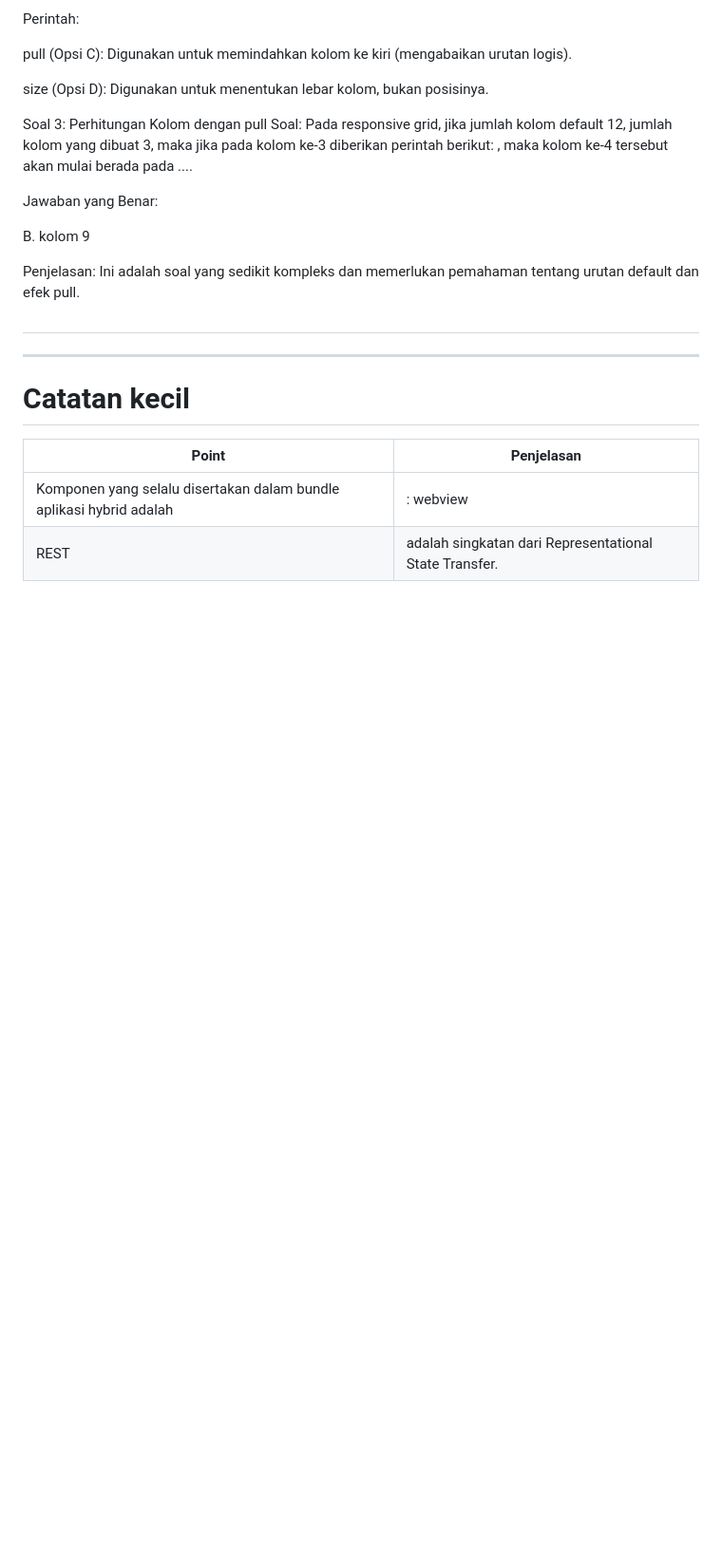
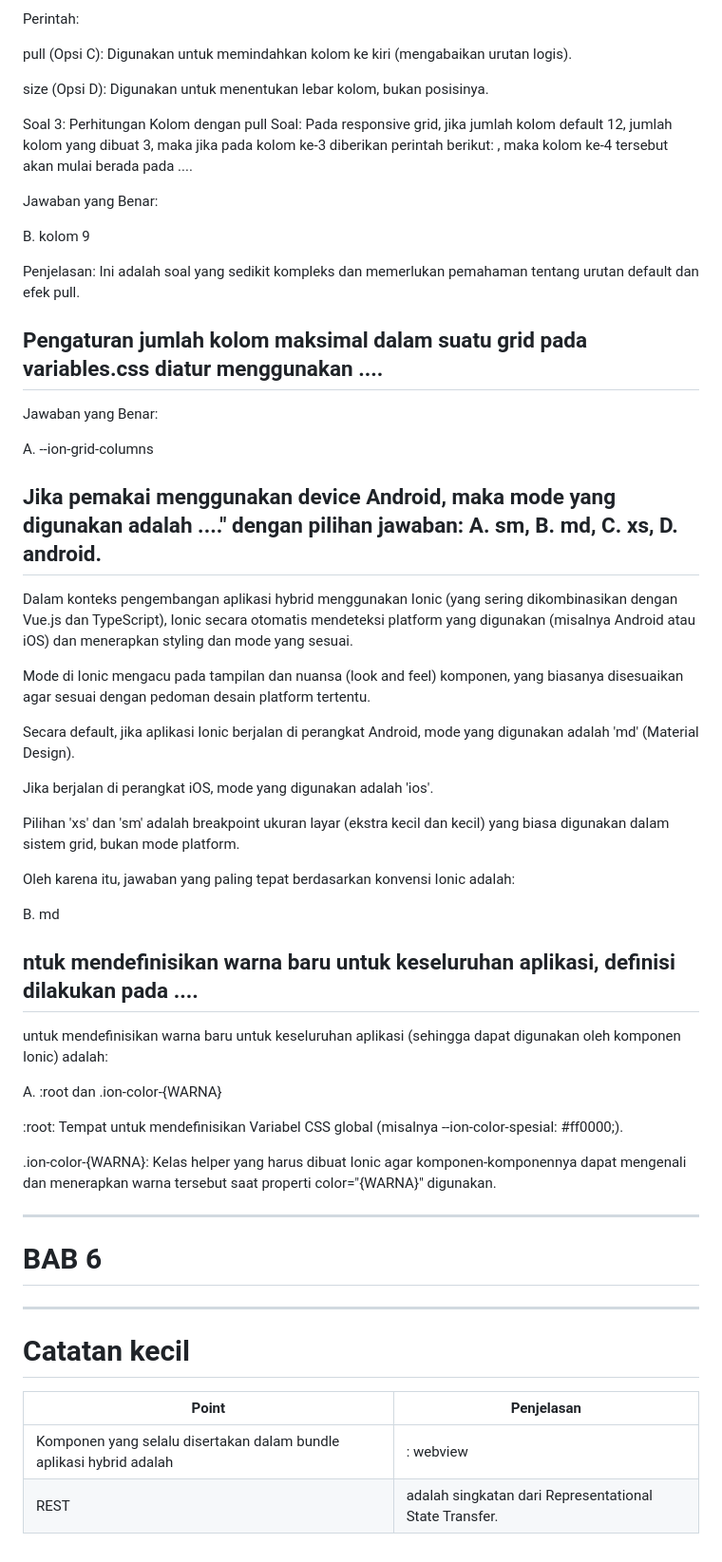
Before and after one commit to playmakermz/pustaka, a Markdown page: document/Pemrog-berbasis-perangkat.md, the part around the change. Shown at 95% size. Rendered like a GitHub page; blank space fills up the shorter version.

```diff
--- a/document/Pemrog-berbasis-perangkat.md
+++ b/document/Pemrog-berbasis-perangkat.md
@@ -833,7 +833,41 @@ B. kolom 9
 Penjelasan:
 Ini adalah soal yang sedikit kompleks dan memerlukan pemahaman tentang urutan default dan efek pull.
 
-##
+## Pengaturan jumlah kolom maksimal dalam suatu grid pada variables.css diatur menggunakan ....
+
+Jawaban yang Benar:
+
+A. --ion-grid-columns
+
+## Jika pemakai menggunakan device Android, maka mode yang digunakan adalah ...." dengan pilihan jawaban: A. sm, B. md, C. xs, D. android.
+
+Dalam konteks pengembangan aplikasi hybrid menggunakan Ionic (yang sering dikombinasikan dengan Vue.js dan TypeScript), Ionic secara otomatis mendeteksi platform yang digunakan (misalnya Android atau iOS) dan menerapkan styling dan mode yang sesuai.
+
+Mode di Ionic mengacu pada tampilan dan nuansa (look and feel) komponen, yang biasanya disesuaikan agar sesuai dengan pedoman desain platform tertentu.
+
+Secara default, jika aplikasi Ionic berjalan di perangkat Android, mode yang digunakan adalah 'md' (Material Design).
+
+Jika berjalan di perangkat iOS, mode yang digunakan adalah 'ios'.
+
+Pilihan 'xs' dan 'sm' adalah breakpoint ukuran layar (ekstra kecil dan kecil) yang biasa digunakan dalam sistem grid, bukan mode platform.
+
+Oleh karena itu, jawaban yang paling tepat berdasarkan konvensi Ionic adalah:
+
+B. md
+
+## ntuk mendefinisikan warna baru untuk keseluruhan aplikasi, definisi dilakukan pada ....
+
+untuk mendefinisikan warna baru untuk keseluruhan aplikasi (sehingga dapat digunakan oleh komponen Ionic) adalah:
+
+A. :root dan .ion-color-{WARNA}
+
+:root: Tempat untuk mendefinisikan Variabel CSS global (misalnya --ion-color-spesial: #ff0000;).
+
+.ion-color-{WARNA}: Kelas helper yang harus dibuat Ionic agar komponen-komponennya dapat mengenali dan menerapkan warna tersebut saat properti color="{WARNA}" digunakan.
+
+***
+
+# BAB 6
 
 
 ***
```
